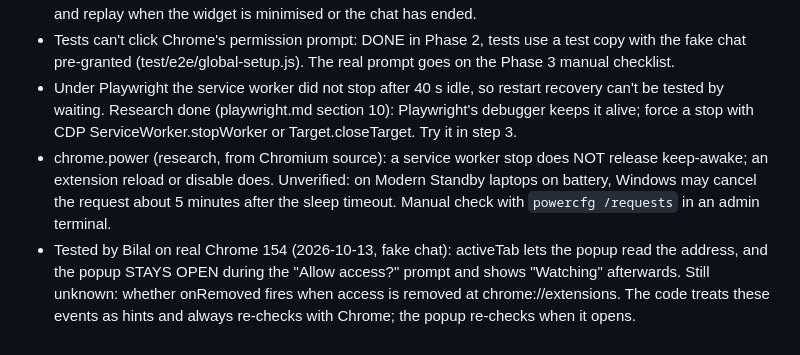
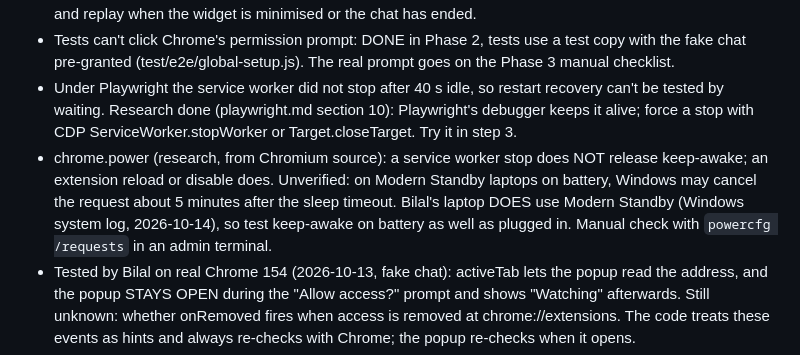
Before and after one commit to Bilal-Ahmed111/queue-cue, a Markdown page: PROGRESS.md, the part around the change. Rendered like a GitHub page.

Commit message:
Note that Bilal's laptop uses Modern Standby (matters for keep-awake testing)
Co-Authored-By: Claude Opus 5.5 <noreply@anthropic.com>

```diff
--- a/PROGRESS.md
+++ b/PROGRESS.md
@@ -101,7 +101,7 @@ Plan (approved 2026-10-13), one commit per step: 0 research; 1 popup and site pe
 - onChatStarted fires again on every reload, so it doesn't mean a new chat. Not yet tested live: onChatEnded, and replay when the widget is minimised or the chat has ended.
 - Tests can't click Chrome's permission prompt: DONE in Phase 2, tests use a test copy with the fake chat pre-granted (test/e2e/global-setup.js). The real prompt goes on the Phase 3 manual checklist.
 - Under Playwright the service worker did not stop after 40 s idle, so restart recovery can't be tested by waiting. Research done (playwright.md section 10): Playwright's debugger keeps it alive; force a stop with CDP ServiceWorker.stopWorker or Target.closeTarget. Try it in step 3.
-- chrome.power (research, from Chromium source): a service worker stop does NOT release keep-awake; an extension reload or disable does. Unverified: on Modern Standby laptops on battery, Windows may cancel the request about 5 minutes after the sleep timeout. Manual check with `powercfg /requests` in an admin terminal.
+- chrome.power (research, from Chromium source): a service worker stop does NOT release keep-awake; an extension reload or disable does. Unverified: on Modern Standby laptops on battery, Windows may cancel the request about 5 minutes after the sleep timeout. Bilal's laptop DOES use Modern Standby (Windows system log, 2026-10-14), so test keep-awake on battery as well as plugged in. Manual check with `powercfg /requests` in an admin terminal.
 - Tested by Bilal on real Chrome 154 (2026-10-13, fake chat): activeTab lets the popup read the address, and the popup STAYS OPEN during the "Allow access?" prompt and shows "Watching" afterwards. Still unknown: whether onRemoved fires when access is removed at chrome://extensions. The code treats these events as hints and always re-checks with Chrome; the popup re-checks when it opens.
 - Registering content scripts from permissions.onAdded in the service worker (instead of the popup) changes an architecture rule. APPROVED by Bilal 2026-10-13; CLAUDE.md updated.
 - In the fake chat, a site onChatMessageVisitor handler that throws stops onChatStarted firing in that tab (other tabs are fine). Real behaviour is unknown; keep it in mind for Phase 3's "site handler throws" tests.
```
